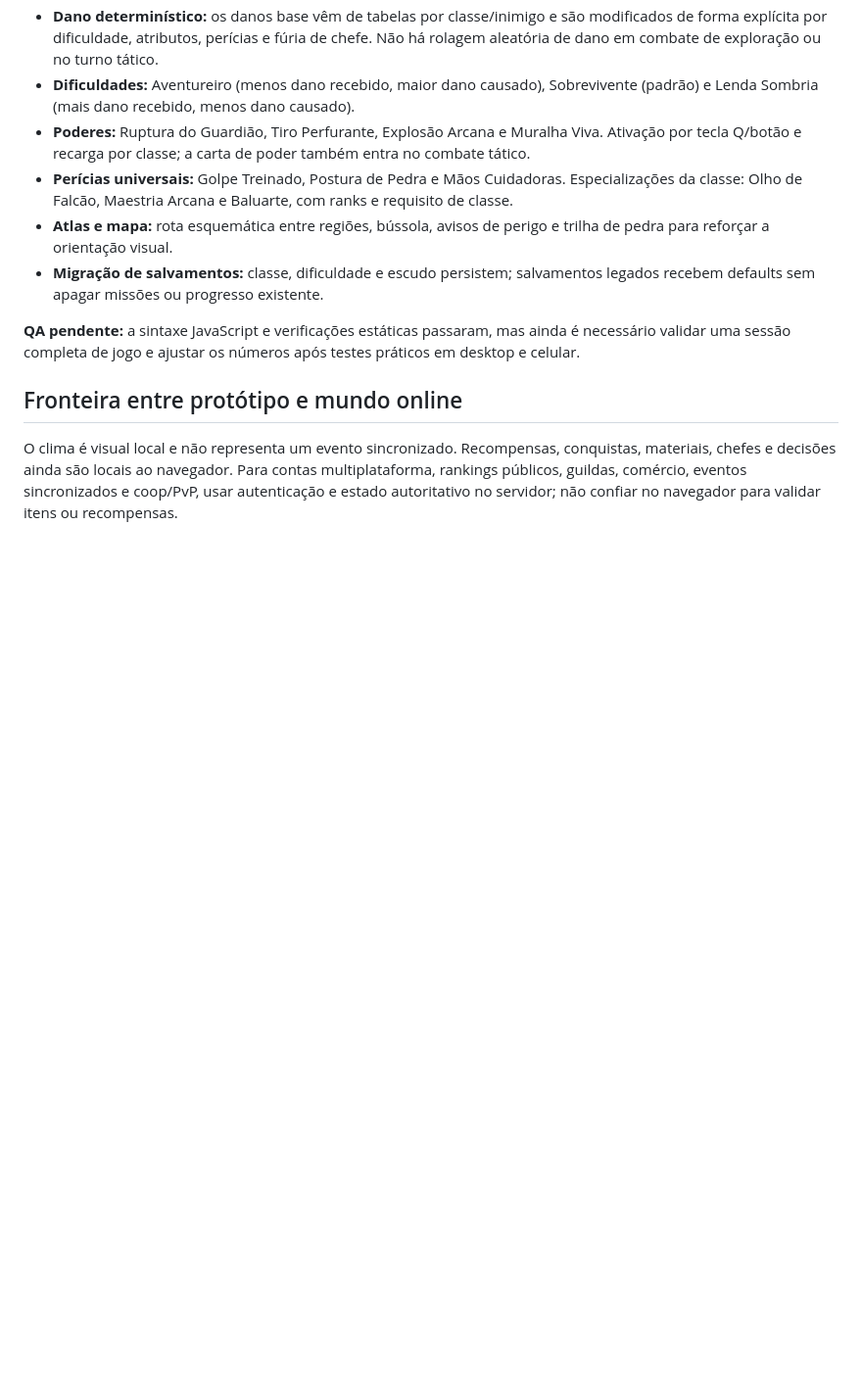
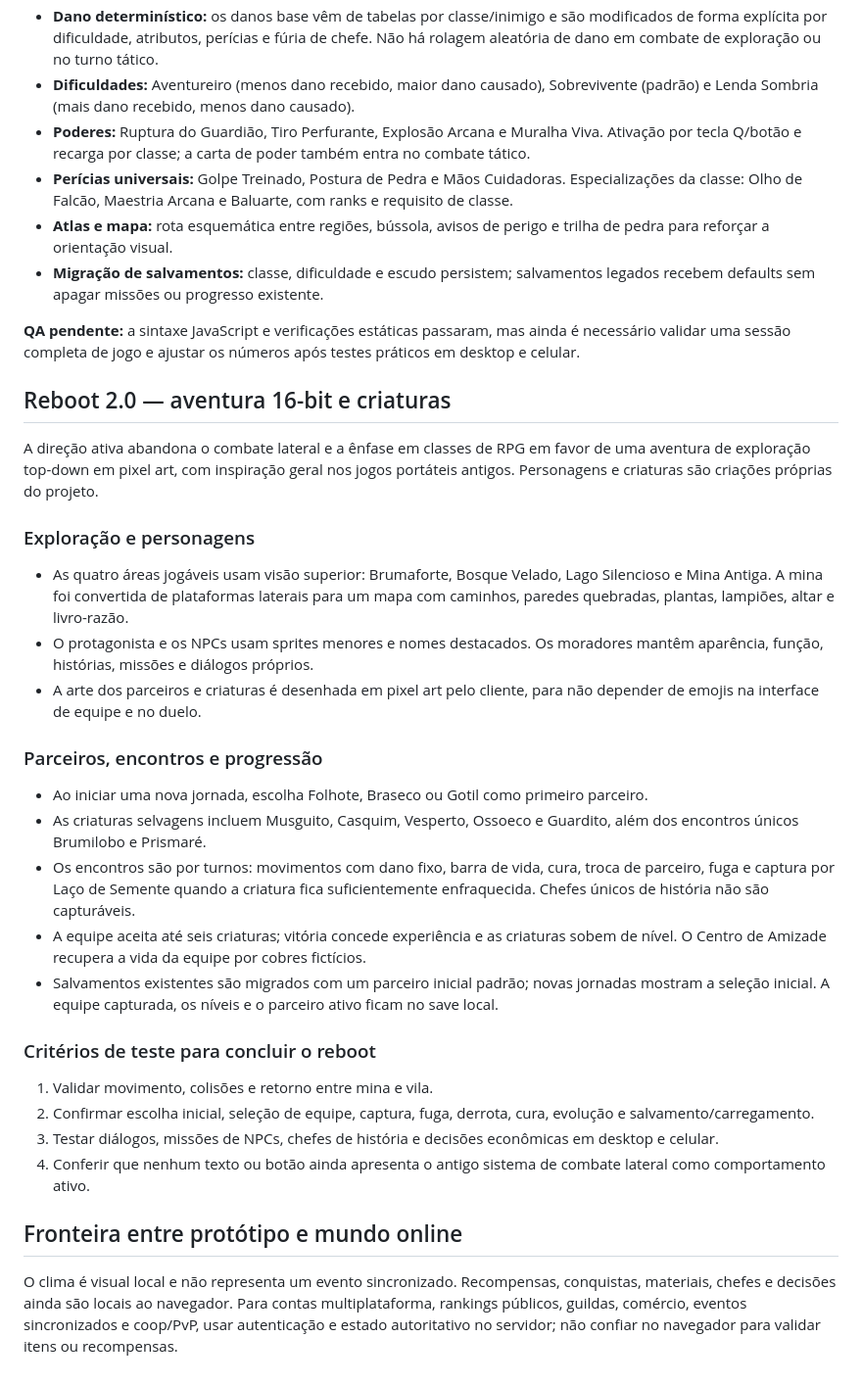
Before and after one commit to jmc-dev-br/reinos-em-ruina, a Markdown page: docs/ROADMAP_MVP_ONLINE.md, the part around one of its changes. Shown at 98% size. Rendered like a GitHub page; blank space fills up the shorter version.

```diff
--- a/docs/ROADMAP_MVP_ONLINE.md
+++ b/docs/ROADMAP_MVP_ONLINE.md
@@ -147,5 +147,27 @@ A migração de save fornece defaults para os novos atributos, relógio, clima,
 
 **QA pendente:** a sintaxe JavaScript e verificações estáticas passaram, mas ainda é necessário validar uma sessão completa de jogo e ajustar os números após testes práticos em desktop e celular.
 
+## Reboot 2.0 — aventura 16-bit e criaturas
+
+A direção ativa abandona o combate lateral e a ênfase em classes de RPG em favor de uma aventura de exploração top-down em pixel art, com inspiração geral nos jogos portáteis antigos. Personagens e criaturas são criações próprias do projeto.
+
+### Exploração e personagens
+- As quatro áreas jogáveis usam visão superior: Brumaforte, Bosque Velado, Lago Silencioso e Mina Antiga. A mina foi convertida de plataformas laterais para um mapa com caminhos, paredes quebradas, plantas, lampiões, altar e livro-razão.
+- O protagonista e os NPCs usam sprites menores e nomes destacados. Os moradores mantêm aparência, função, histórias, missões e diálogos próprios.
+- A arte dos parceiros e criaturas é desenhada em pixel art pelo cliente, para não depender de emojis na interface de equipe e no duelo.
+
+### Parceiros, encontros e progressão
+- Ao iniciar uma nova jornada, escolha Folhote, Braseco ou Gotil como primeiro parceiro.
+- As criaturas selvagens incluem Musguito, Casquim, Vesperto, Ossoeco e Guardito, além dos encontros únicos Brumilobo e Prismaré.
+- Os encontros são por turnos: movimentos com dano fixo, barra de vida, cura, troca de parceiro, fuga e captura por Laço de Semente quando a criatura fica suficientemente enfraquecida. Chefes únicos de história não são capturáveis.
+- A equipe aceita até seis criaturas; vitória concede experiência e as criaturas sobem de nível. O Centro de Amizade recupera a vida da equipe por cobres fictícios.
+- Salvamentos existentes são migrados com um parceiro inicial padrão; novas jornadas mostram a seleção inicial. A equipe capturada, os níveis e o parceiro ativo ficam no save local.
+
+### Critérios de teste para concluir o reboot
+1. Validar movimento, colisões e retorno entre mina e vila.
+2. Confirmar escolha inicial, seleção de equipe, captura, fuga, derrota, cura, evolução e salvamento/carregamento.
+3. Testar diálogos, missões de NPCs, chefes de história e decisões econômicas em desktop e celular.
+4. Conferir que nenhum texto ou botão ainda apresenta o antigo sistema de combate lateral como comportamento ativo.
+
 ## Fronteira entre protótipo e mundo online
 O clima é visual local e não representa um evento sincronizado. Recompensas, conquistas, materiais, chefes e decisões ainda são locais ao navegador. Para contas multiplataforma, rankings públicos, guildas, comércio, eventos sincronizados e coop/PvP, usar autenticação e estado autoritativo no servidor; não confiar no navegador para validar itens ou recompensas.
```
Also changed, not shown: other parts of docs/ROADMAP_MVP_ONLINE.md (+10 -10 lines).
